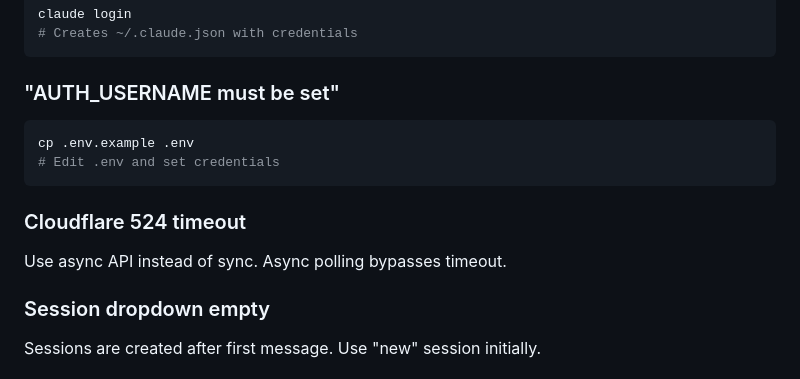
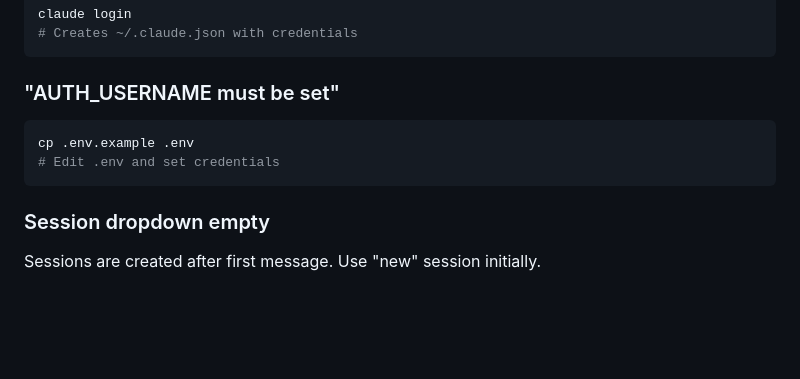
Before and after one commit to rgasiorek/agent-remote-access, a Markdown page: README.md, the part around the change. GitHub-like rendering; blank space fills up the shorter version.

Commit message:
Remove Cloudflare 524 timeout from troubleshooting
Async API is now the standard approach - no need for separate
troubleshooting entry about timeouts.

````diff
--- a/README.md
+++ b/README.md
@@ -258,9 +258,6 @@ cp .env.example .env
 # Edit .env and set credentials
 ```
 
-### Cloudflare 524 timeout
-Use async API instead of sync. Async polling bypasses timeout.
-
 ### Session dropdown empty
 Sessions are created after first message. Use "new" session initially.
 
````
